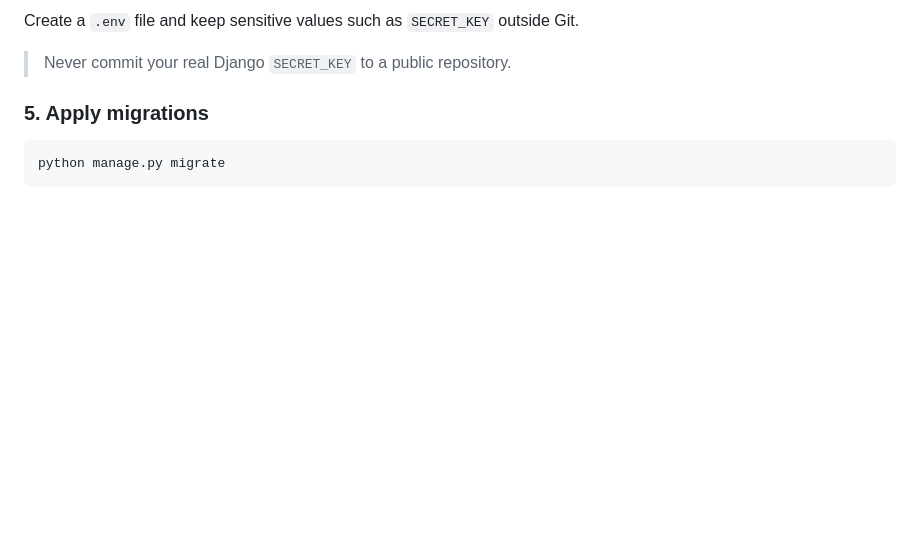
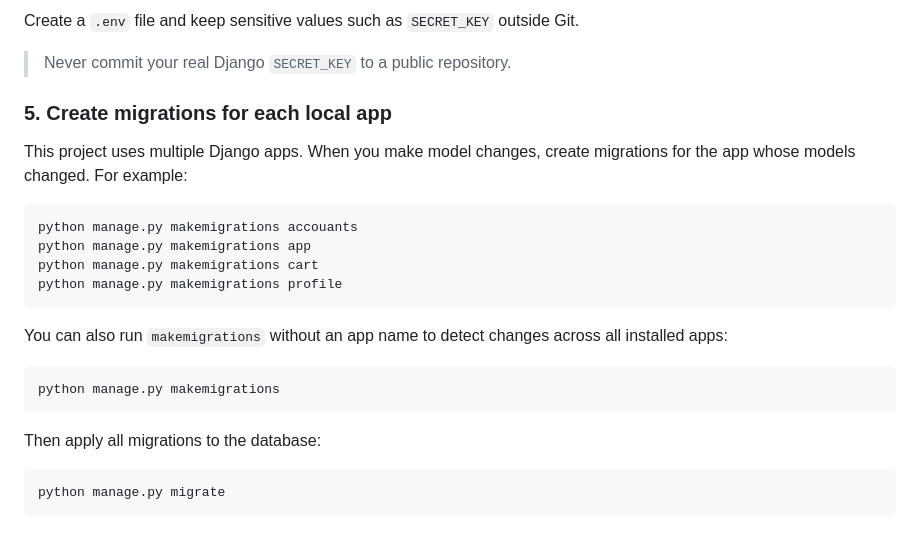
Before and after one commit to ayobbarnva/Django_store, a Markdown page: README.md, the part around the change. Drawn GitHub-style; blank space fills up the shorter version.

Commit message:
Document per-app migrations

````diff
--- a/README.md
+++ b/README.md
@@ -95,7 +95,24 @@ Create a `.env` file and keep sensitive values such as `SECRET_KEY` outside Git.
 
 > Never commit your real Django `SECRET_KEY` to a public repository.
 
-### 5. Apply migrations
+### 5. Create migrations for each local app
+
+This project uses multiple Django apps. When you make model changes, create migrations for the app whose models changed. For example:
+
+```bash
+python manage.py makemigrations accouants
+python manage.py makemigrations app
+python manage.py makemigrations cart
+python manage.py makemigrations profile
+```
+
+You can also run `makemigrations` without an app name to detect changes across all installed apps:
+
+```bash
+python manage.py makemigrations
+```
+
+Then apply all migrations to the database:
 
 ```bash
 python manage.py migrate
````
